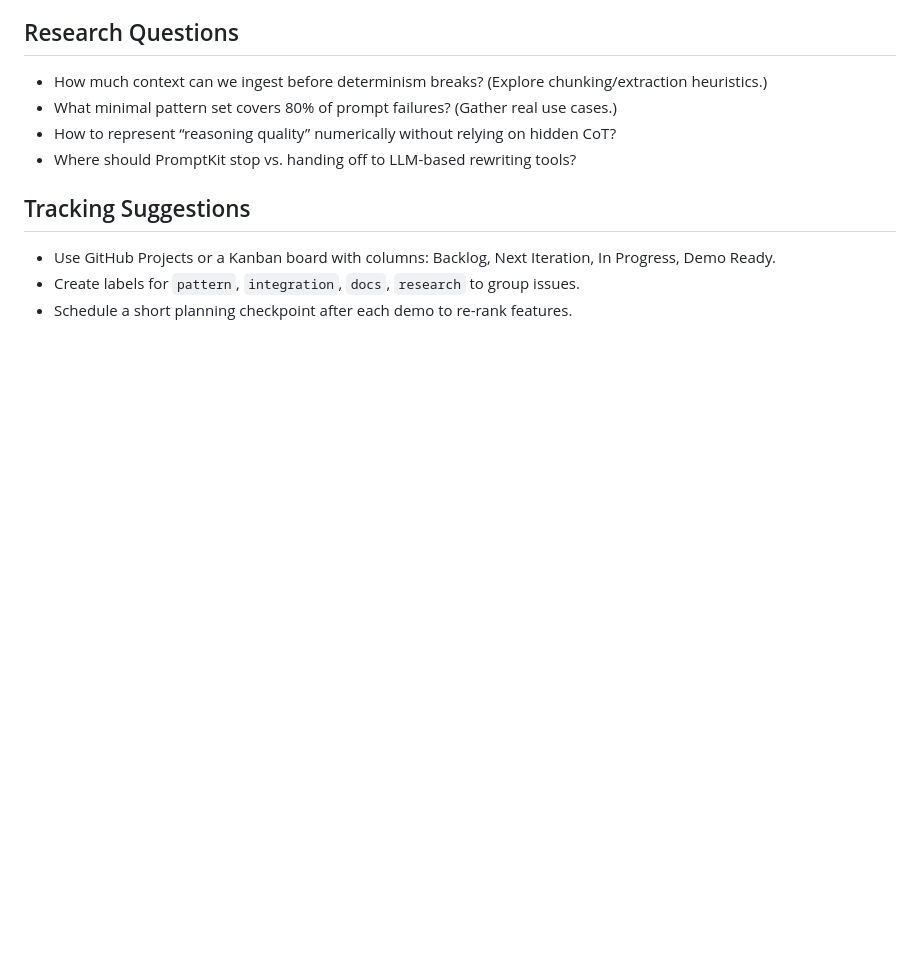
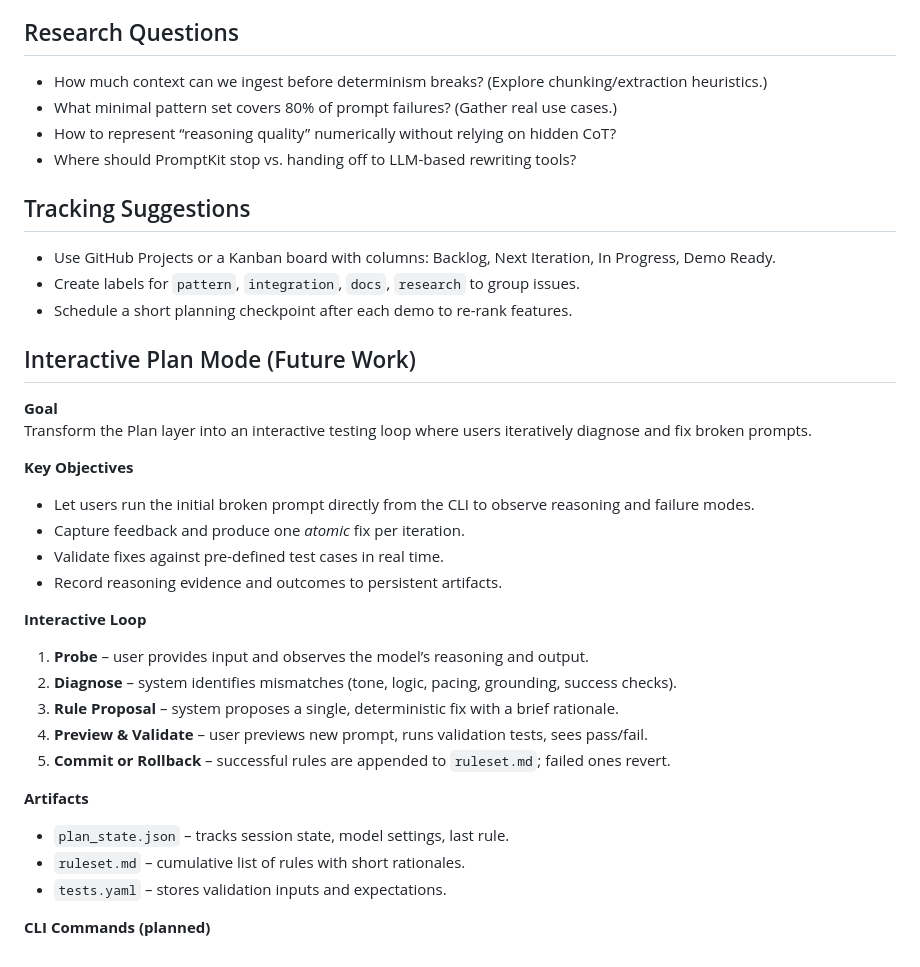
Before and after one commit to grahamton/tools, a Markdown page: ROADMAP.md, the part around the change. GitHub-like rendering; blank space fills up the shorter version.

```diff
--- a/ROADMAP.md
+++ b/ROADMAP.md
@@ -47,3 +47,28 @@ This document tracks future work after the current MVP (iterate / plan / ticket)
 - Use GitHub Projects or a Kanban board with columns: Backlog, Next Iteration, In Progress, Demo Ready.
 - Create labels for `pattern`, `integration`, `docs`, `research` to group issues.
 - Schedule a short planning checkpoint after each demo to re-rank features.
+
+## Interactive Plan Mode (Future Work)
+
+**Goal**
+Transform the Plan layer into an interactive testing loop where users iteratively diagnose and fix broken prompts.
+
+**Key Objectives**
+- Let users run the initial broken prompt directly from the CLI to observe reasoning and failure modes.
+- Capture feedback and produce one *atomic* fix per iteration.
+- Validate fixes against pre-defined test cases in real time.
+- Record reasoning evidence and outcomes to persistent artifacts.
+
+**Interactive Loop**
+1. **Probe** – user provides input and observes the model’s reasoning and output.
+2. **Diagnose** – system identifies mismatches (tone, logic, pacing, grounding, success checks).
+3. **Rule Proposal** – system proposes a single, deterministic fix with a brief rationale.
+4. **Preview & Validate** – user previews new prompt, runs validation tests, sees pass/fail.
+5. **Commit or Rollback** – successful rules are appended to `ruleset.md`; failed ones revert.
+
+**Artifacts**
+- `plan_state.json` – tracks session state, model settings, last rule.
+- `ruleset.md` – cumulative list of rules with short rationales.
+- `tests.yaml` – stores validation inputs and expectations.
+
+**CLI Commands (planned)**
```
